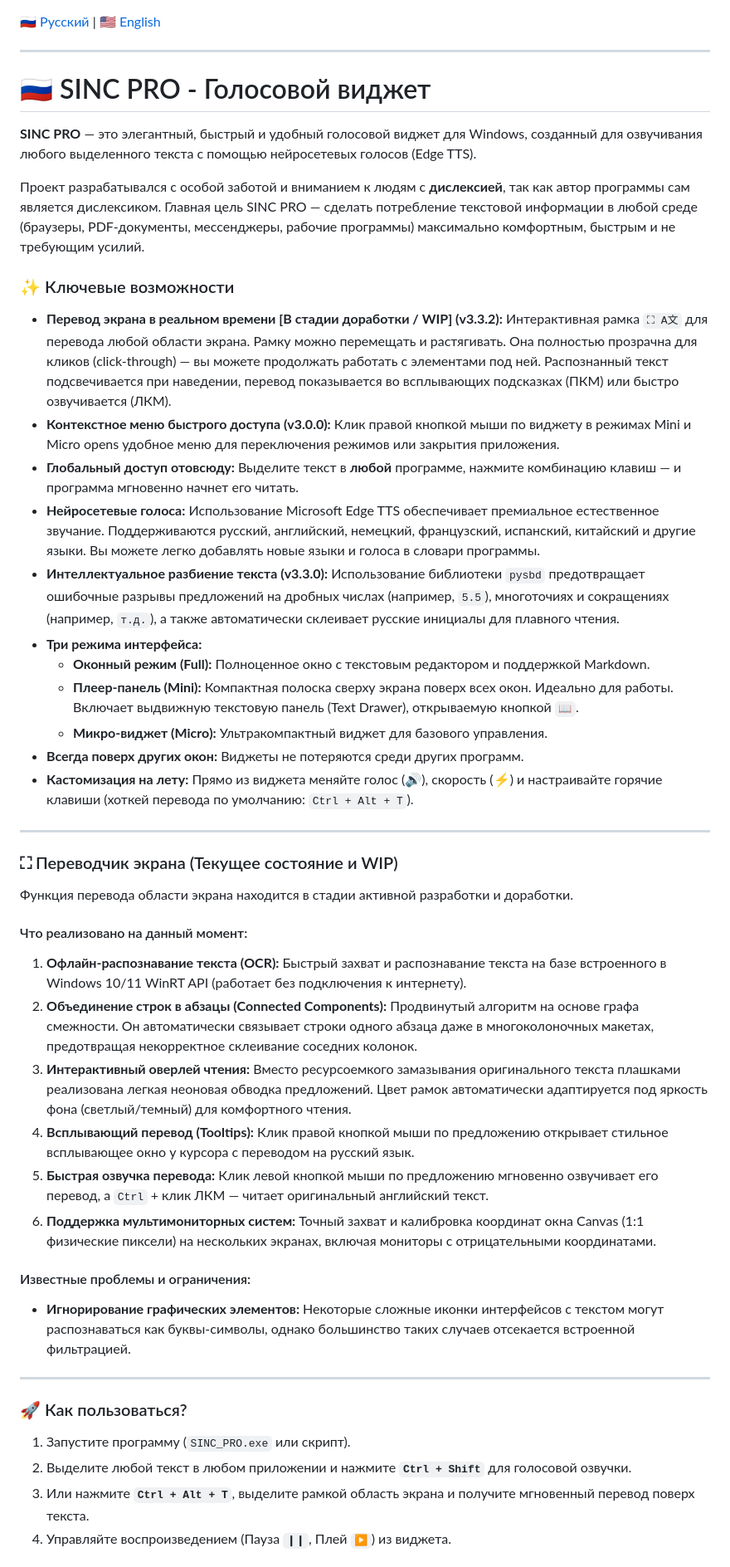
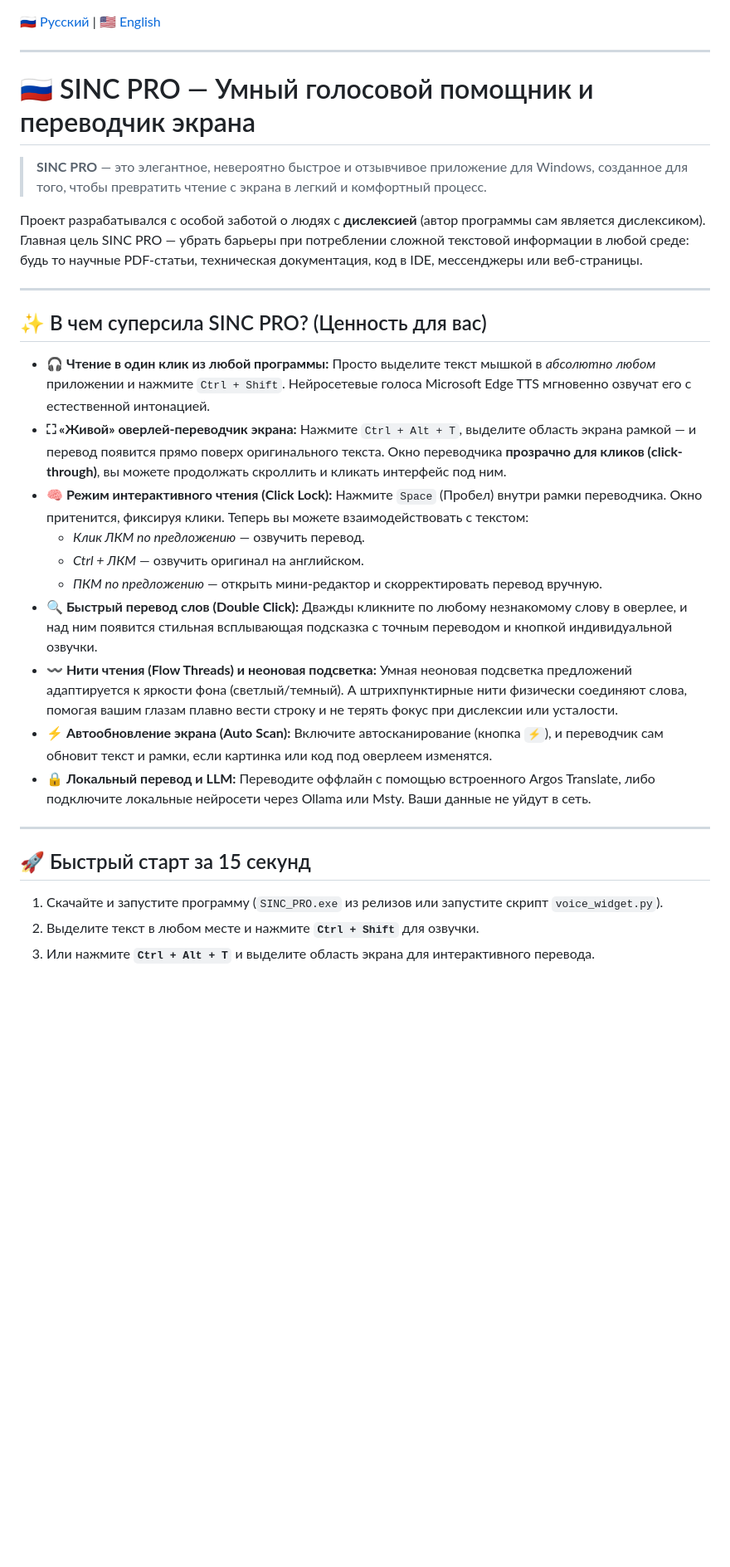
Before and after one commit to WiseYaroslav28/sinc-pro-voice-widget, a Markdown page: README.md, the part around one of its changes. Shown at 83% size. GitHub-like rendering; blank space fills up the shorter version.

```diff
--- a/README.md
+++ b/README.md
@@ -3,49 +3,39 @@
 ---
 
 <a id="ru"></a>
-# 🇷🇺 SINC PRO - Голосовой виджет
+# 🇷🇺 SINC PRO — Умный голосовой помощник и переводчик экрана
 
-**SINC PRO** — это элегантный, быстрый и удобный голосовой виджет для Windows, созданный для озвучивания любого выделенного текста с помощью нейросетевых голосов (Edge TTS).
+> **SINC PRO** — это элегантное, невероятно быстрое и отзывчивое приложение для Windows, созданное для того, чтобы превратить чтение с экрана в легкий и комфортный процесс.
 
-Проект разрабатывался с особой заботой и вниманием к людям с **дислексией**, так как автор программы сам является дислексиком. Главная цель SINC PRO — сделать потребление текстовой информации в любой среде (браузеры, PDF-документы, мессенджеры, рабочие программы) максимально комфортным, быстрым и не требующим усилий.
-
-### ✨ Ключевые возможности
-
-*   **Перевод экрана в реальном времени [В стадии доработки / WIP] (v3.3.2):** Интерактивная рамка `⛶ A文` для перевода любой области экрана. Рамку можно перемещать и растягивать. Она полностью прозрачна для кликов (click-through) — вы можете продолжать работать с элементами под ней. Распознанный текст подсвечивается при наведении, перевод показывается во всплывающих подсказках (ПКМ) или быстро озвучивается (ЛКМ).
-*   **Контекстное меню быстрого доступа (v3.0.0):** Клик правой кнопкой мыши по виджету в режимах Mini и Micro opens удобное меню для переключения режимов или закрытия приложения.
-*   **Глобальный доступ отовсюду:** Выделите текст в **любой** программе, нажмите комбинацию клавиш — и программа мгновенно начнет его читать.
-*   **Нейросетевые голоса:** Использование Microsoft Edge TTS обеспечивает премиальное естественное звучание. Поддерживаются русский, английский, немецкий, французский, испанский, китайский и другие языки. Вы можете легко добавлять новые языки и голоса в словари программы.
-*   **Интеллектуальное разбиение текста (v3.3.0):** Использование библиотеки `pysbd` предотвращает ошибочные разрывы предложений на дробных числах (например, `5.5`), многоточиях и сокращениях (например, `т.д.`), а также автоматически склеивает русские инициалы для плавного чтения.
-*   **Три режима интерфейса:**
-    *   **Оконный режим (Full):** Полноценное окно с текстовым редактором и поддержкой Markdown.
-    *   **Плеер-панель (Mini):** Компактная полоска сверху экрана поверх всех окон. Идеально для работы. Включает выдвижную текстовую панель (Text Drawer), открываемую кнопкой `📖`.
-    *   **Микро-виджет (Micro):** Ультракомпактный виджет для базового управления.
-*   **Всегда поверх других окон:** Виджеты не потеряются среди других программ.
-*   **Кастомизация на лету:** Прямо из виджета меняйте голос (🔊), скорость (⚡) и настраивайте горячие клавиши (хоткей перевода по умолчанию: `Ctrl + Alt + T`).
+Проект разрабатывался с особой заботой о людях с **дислексией** (автор программы сам является дислексиком). Главная цель SINC PRO — убрать барьеры при потреблении сложной текстовой информации в любой среде: будь то научные PDF-статьи, техническая документация, код в IDE, мессенджеры или веб-страницы.
 
 ---
 
-### ⛶ Переводчик экрана (Текущее состояние и WIP)
+## ✨ В чем суперсила SINC PRO? (Ценность для вас)
 
-Функция перевода области экрана находится в стадии активной разработки и доработки.
-
-#### Что реализовано на данный момент:
-1.  **Офлайн-распознавание текста (OCR):** Быстрый захват и распознавание текста на базе встроенного в Windows 10/11 WinRT API (работает без подключения к интернету).
-2.  **Объединение строк в абзацы (Connected Components):** Продвинутый алгоритм на основе графа смежности. Он автоматически связывает строки одного абзаца даже в многоколоночных макетах, предотвращая некорректное склеивание соседних колонок.
-3.  **Интерактивный оверлей чтения:** Вместо ресурсоемкого замазывания оригинального текста плашками реализована легкая неоновая обводка предложений. Цвет рамок автоматически адаптируется под яркость фона (светлый/темный) для комфортного чтения.
-4.  **Всплывающий перевод (Tooltips):** Клик правой кнопкой мыши по предложению открывает стильное всплывающее окно у курсора с переводом на русский язык.
-5.  **Быстрая озвучка перевода:** Клик левой кнопкой мыши по предложению мгновенно озвучивает его перевод, а `Ctrl` + клик ЛКМ — читает оригинальный английский текст.
-6.  **Поддержка мультимониторных систем:** Точный захват и калибровка координат окна Canvas (1:1 физические пиксели) на нескольких экранах, включая мониторы с отрицательными координатами.
-
-#### Известные проблемы и ограничения:
-*   **Игнорирование графических элементов:** Некоторые сложные иконки интерфейсов с текстом могут распознаваться как буквы-символы, однако большинство таких случаев отсекается встроенной фильтрацией.
+*   **🎧 Чтение в один клик из любой программы:**
+    Просто выделите текст мышкой в *абсолютно любом* приложении и нажмите `Ctrl + Shift`. Нейросетевые голоса Microsoft Edge TTS мгновенно озвучат его с естественной интонацией.
+*   **⛶ «Живой» оверлей-переводчик экрана:**
+    Нажмите `Ctrl + Alt + T`, выделите область экрана рамкой — и перевод появится прямо поверх оригинального текста. Окно переводчика **прозрачно для кликов (click-through)**, вы можете продолжать скроллить и кликать интерфейс под ним.
+*   **🧠 Режим интерактивного чтения (Click Lock):**
+    Нажмите `Space` (Пробел) внутри рамки переводчика. Окно притенится, фиксируя клики. Теперь вы можете взаимодействовать с текстом:
+    *   *Клик ЛКМ по предложению* — озвучить перевод.
+    *   *Ctrl + ЛКМ* — озвучить оригинал на английском.
+    *   *ПКМ по предложению* — открыть мини-редактор и скорректировать перевод вручную.
+*   **🔍 Быстрый перевод слов (Double Click):**
+    Дважды кликните по любому незнакомому слову в оверлее, и над ним появится стильная всплывающая подсказка с точным переводом и кнопкой индивидуальной озвучки.
+*   **〰 Нити чтения (Flow Threads) и неоновая подсветка:**
+    Умная неоновая подсветка предложений адаптируется к яркости фона (светлый/темный). А штрихпунктирные нити физически соединяют слова, помогая вашим глазам плавно вести строку и не терять фокус при дислексии или усталости.
+*   **⚡ Автообновление экрана (Auto Scan):**
+    Включите автосканирование (кнопка `⚡`), и переводчик сам обновит текст и рамки, если картинка или код под оверлеем изменятся.
+*   **🔒 Локальный перевод и LLM:**
+    Переводите оффлайн с помощью встроенного Argos Translate, либо подключите локальные нейросети через Ollama или Msty. Ваши данные не уйдут в сеть.
 
 ---
 
-### 🚀 Как пользоваться?
+## 🚀 Быстрый старт за 15 секунд
 
-1. Запустите программу (`SINC_PRO.exe` или скрипт).
-2. Выделите любой текст в любом приложении и нажмите **`Ctrl + Shift`** для голосовой озвучки.
-3. Или нажмите **`Ctrl + Alt + T`**, выделите рамкой область экрана и получите мгновенный перевод поверх текста.
-4. Управляйте воспроизведением (Пауза `❙❙`, Плей `▶`) из виджета.
+1.  Скачайте и запустите программу (`SINC_PRO.exe` из релизов или запустите скрипт `voice_widget.py`).
+2.  Выделите текст в любом месте и нажмите **`Ctrl + Shift`** для озвучки.
+3.  Или нажмите **`Ctrl + Alt + T`** и выделите область экрана для интерактивного перевода.
 
```
Also changed, not shown: other parts of README.md (+133 -41 lines), CHANGELOG.md (+6 -1 lines), 1 other file.
